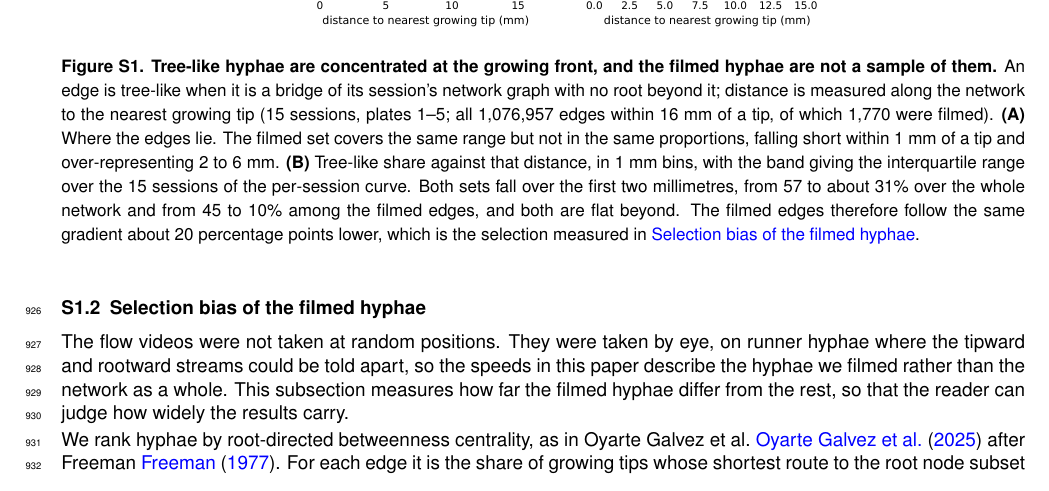
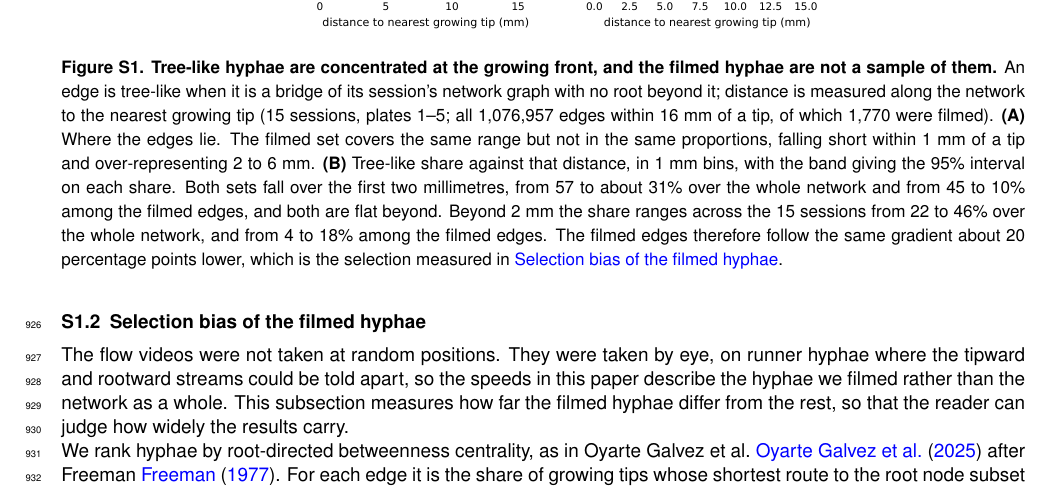
Before and after one commit to Staalduine/AMF_Transport, a LaTeX document (00_Article_Merge.tex, which reads 02_Article_Supplementary.tex): part of page 27 of 55, cut so that both start at the same text. Compiled offline with pdfLaTeX.

Commit message:
SI: Figure S1 band is now the share's own interval, with the session range in the caption
Co-Authored-By: Claude Opus 5 <noreply@anthropic.com>

```diff
--- a/02_Article_Supplementary.tex
+++ b/02_Article_Supplementary.tex
@@ -106,8 +106,9 @@ This matches a colony that grows by extending and branching hyphae and closes lo
 \caption{\textbf{Tree-like hyphae are concentrated at the growing front, and the filmed hyphae are not a sample of them.}
 An edge is tree-like when it is a bridge of its session's network graph with no root beyond it; distance is measured along the network to the nearest growing tip (15 sessions, plates 1--5; all 1,076,957 edges within 16~mm of a tip, of which 1,770 were filmed).
 \textbf{(A)} Where the edges lie. The filmed set covers the same range but not in the same proportions, falling short within 1~mm of a tip and over-representing 2 to 6~mm.
-\textbf{(B)} Tree-like share against that distance, in 1~mm bins, with the band giving the interquartile range over the 15 sessions of the per-session curve.
+\textbf{(B)} Tree-like share against that distance, in 1~mm bins, with the band giving the 95\% interval on each share.
 Both sets fall over the first two millimetres, from 57 to about 31\% over the whole network and from 45 to 10\% among the filmed edges, and both are flat beyond.
+Beyond 2~mm the share ranges across the 15 sessions from 22 to 46\% over the whole network, and from 4 to 18\% among the filmed edges.
 The filmed edges therefore follow the same gradient about 20 percentage points lower, which is the selection measured in \nameref{subsec:si_video_selection}.}\label{fig:tree_like_share}
 \end{figure}
 
```
Also changed, not shown: suppfig/figS_tree_like_share.pdf.
